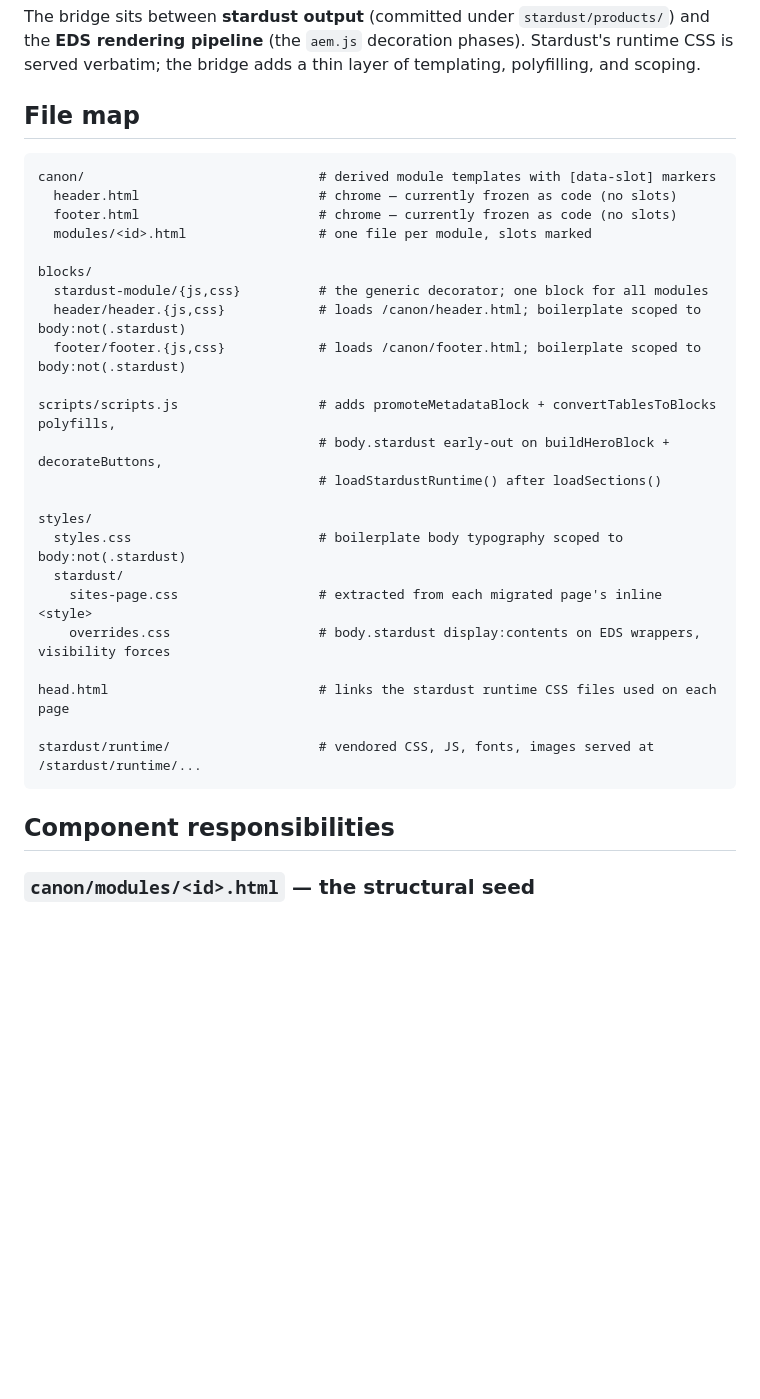
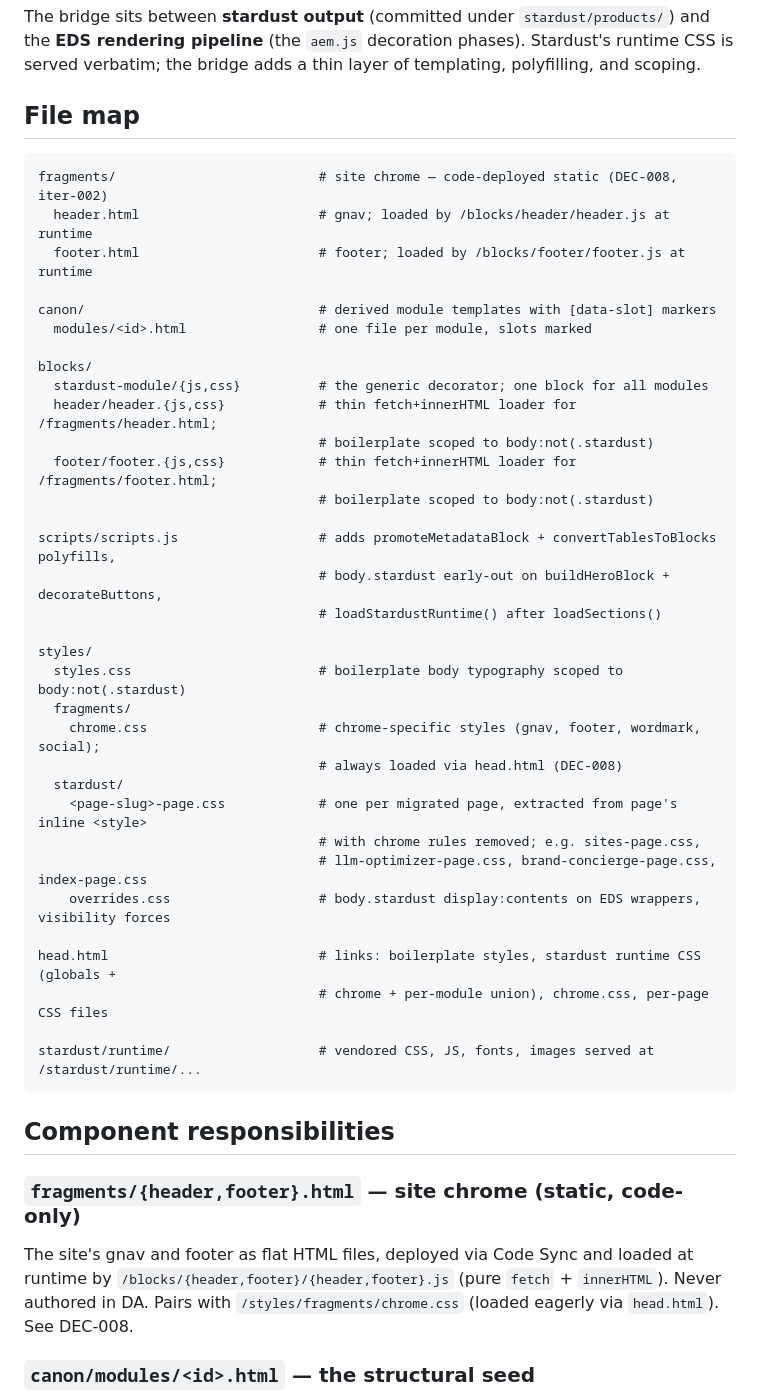
Before and after one commit to aemcoder/snowflake, a Markdown page: docs/snowflake/ARCHITECTURE.md, the part around the change. Rendered like a GitHub page; blank space fills up the shorter version.

Commit message:
Update ARCHITECTURE.md file map for iter-002 chrome lift
Closing-pass step 1 was incomplete: the structural change in iter-002
(add /fragments/, /styles/fragments/, drop /canon/{header,footer}.html)
wasn't reflected in the file map or the component-responsibilities list.
Added /fragments/ entry, dropped chrome from canon/, added per-page CSS
naming convention.

Co-Authored-By: Claude Opus 4.7 (1M context) <noreply@anthropic.com>

````diff
--- a/docs/snowflake/ARCHITECTURE.md
+++ b/docs/snowflake/ARCHITECTURE.md
@@ -45,15 +45,19 @@ The bridge sits between **stardust output** (committed under `stardust/products/
 ## File map
 
 ```
+fragments/                          # site chrome — code-deployed static (DEC-008, iter-002)
+  header.html                       # gnav; loaded by /blocks/header/header.js at runtime
+  footer.html                       # footer; loaded by /blocks/footer/footer.js at runtime
+
 canon/                              # derived module templates with [data-slot] markers
-  header.html                       # chrome — currently frozen as code (no slots)
-  footer.html                       # chrome — currently frozen as code (no slots)
   modules/<id>.html                 # one file per module, slots marked
 
 blocks/
   stardust-module/{js,css}          # the generic decorator; one block for all modules
-  header/header.{js,css}            # loads /canon/header.html; boilerplate scoped to body:not(.stardust)
-  footer/footer.{js,css}            # loads /canon/footer.html; boilerplate scoped to body:not(.stardust)
+  header/header.{js,css}            # thin fetch+innerHTML loader for /fragments/header.html;
+                                    # boilerplate scoped to body:not(.stardust)
+  footer/footer.{js,css}            # thin fetch+innerHTML loader for /fragments/footer.html;
+                                    # boilerplate scoped to body:not(.stardust)
 
 scripts/scripts.js                  # adds promoteMetadataBlock + convertTablesToBlocks polyfills,
                                     # body.stardust early-out on buildHeroBlock + decorateButtons,
@@ -61,16 +65,25 @@ scripts/scripts.js                  # adds promoteMetadataBlock + convertTablesT
 
 styles/
   styles.css                        # boilerplate body typography scoped to body:not(.stardust)
+  fragments/
+    chrome.css                      # chrome-specific styles (gnav, footer, wordmark, social);
+                                    # always loaded via head.html (DEC-008)
   stardust/
-    sites-page.css                  # extracted from each migrated page's inline <style>
+    <page-slug>-page.css            # one per migrated page, extracted from page's inline <style>
+                                    # with chrome rules removed; e.g. sites-page.css,
+                                    # llm-optimizer-page.css, brand-concierge-page.css, index-page.css
     overrides.css                   # body.stardust display:contents on EDS wrappers, visibility forces
 
-head.html                           # links the stardust runtime CSS files used on each page
+head.html                           # links: boilerplate styles, stardust runtime CSS (globals +
+                                    # chrome + per-module union), chrome.css, per-page CSS files
 
 stardust/runtime/                   # vendored CSS, JS, fonts, images served at /stardust/runtime/...
 ```
 
 ## Component responsibilities
+
+### `fragments/{header,footer}.html` — site chrome (static, code-only)
+The site's gnav and footer as flat HTML files, deployed via Code Sync and loaded at runtime by `/blocks/{header,footer}/{header,footer}.js` (pure `fetch` + `innerHTML`). Never authored in DA. Pairs with `/styles/fragments/chrome.css` (loaded eagerly via `head.html`). See DEC-008.
 
 ### `canon/modules/<id>.html` — the structural seed
 A self-contained HTML fragment for one module, extracted from stardust output. Mark up editable nodes with `data-slot="<name>"`. Repeating items use `data-slot-list="<name>"` on the container with one child template inside. Comments at the top declare provenance + slot list.
````
